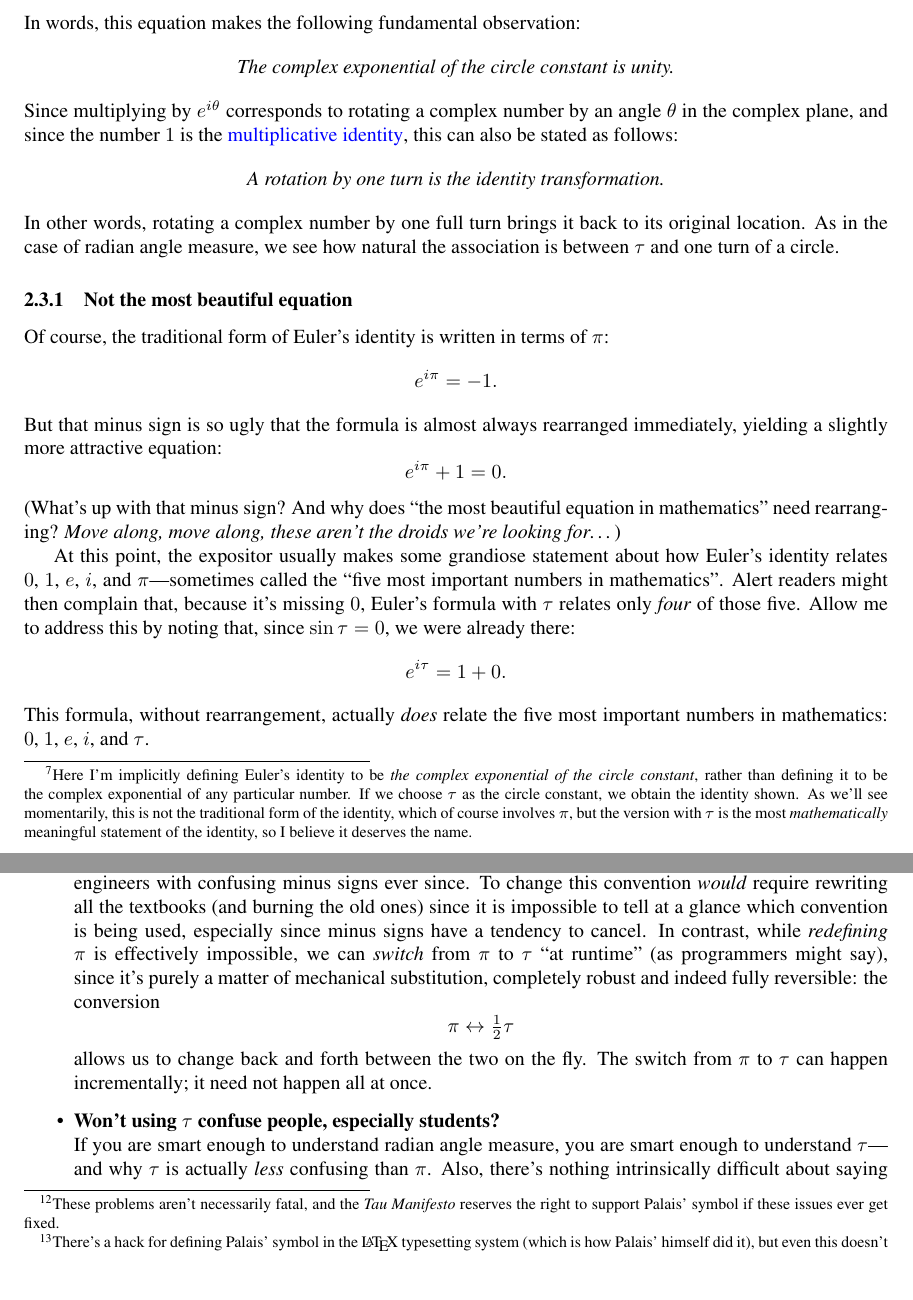
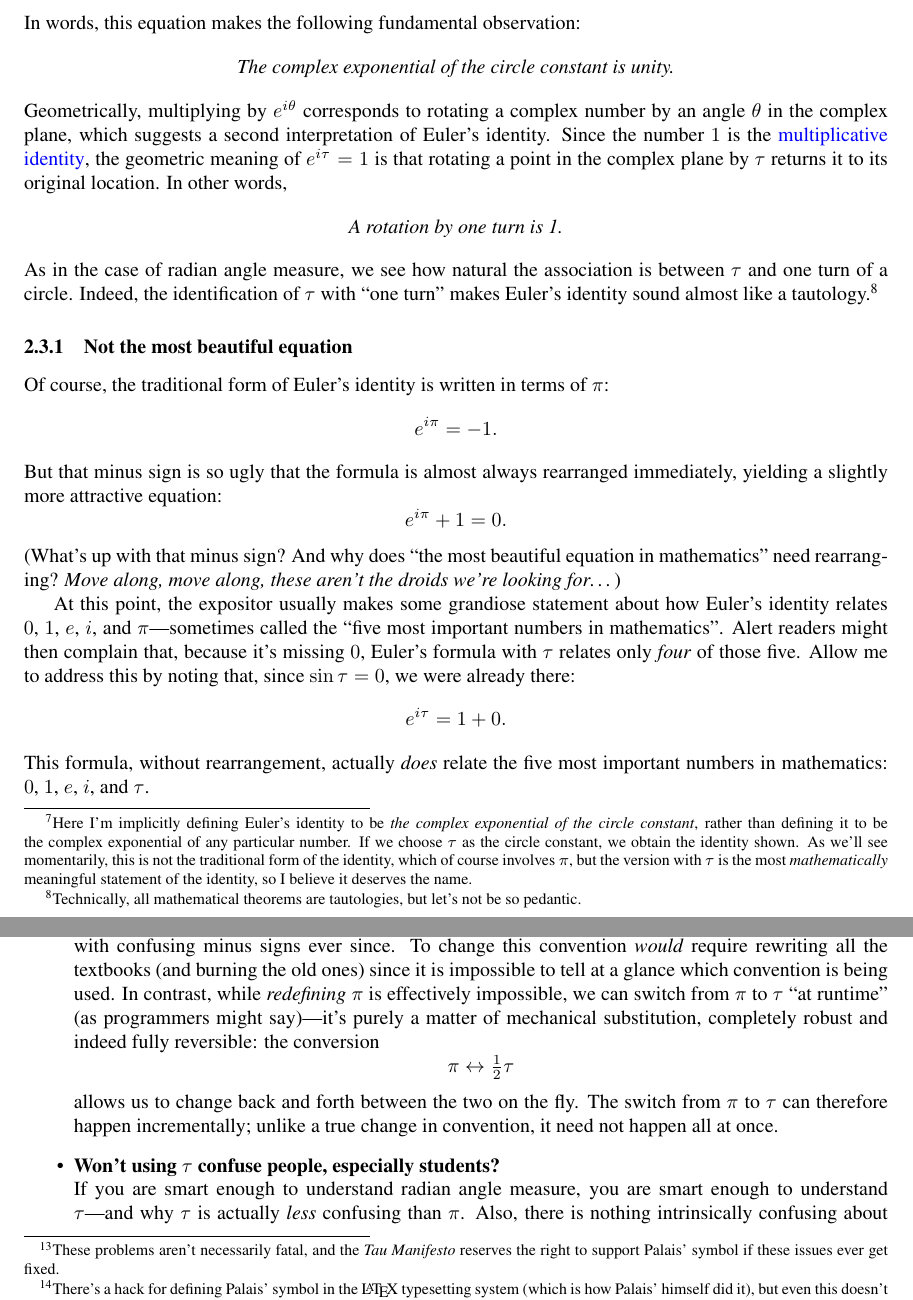
Before and after one commit to skiasaurus/tau_manifesto, a LaTeX document (tau-manifesto.tex): two parts of pages 14 and 19 of 22, joined at a grey line, cut so that both start at the same text, the shorter picture padded with empty space. Compiled offline with pdfLaTeX.

Commit message:
More Euler angst

```diff
--- a/tau-manifesto.tex
+++ b/tau-manifesto.tex
@@ -231,17 +231,15 @@ In words, this equation makes the following fundamental observation:
 
 \\
 
-\noindent Since multiplying by $e^{i\theta}$ corresponds to rotating a complex number by an angle $\theta$ in the complex plane, and since the number $1$ is the \href{http://en.wikipedia.org/wiki/Identity_element}{multiplicative identity}, this can also be stated as follows:
+\noindent Geometrically, multiplying by $e^{i\theta}$ corresponds to rotating a complex number by an angle $\theta$ in the complex plane, which suggests a second interpretation of Euler's identity. Since the number $1$ is the \href{http://en.wikipedia.org/wiki/Identity_element}{multiplicative identity}, the geometric meaning of $e^{i\tau} = 1$ is that rotating a point in the complex plane by $\tau$ returns it to its original location. In other words,
 
 \begin{center}
-\emph{A rotation by one turn is the identity transformation.}
+\emph{A rotation by one turn is 1.}
 \end{center}
 
 \\
 
-\noindent In other words, rotating a complex number by one full turn brings it back to its original location. As in the case of radian angle measure, we see how natural the association is between $\tau$ and one turn of a circle.
-
-% Indeed, the identification of $\tau$ with ``one turn'' makes Euler's identity sound almost like a tautology.\footnote{Technically, all mathematical theorems are tautologies, but let's not be so pedantic.}
+\noindent  As in the case of radian angle measure, we see how natural the association is between $\tau$ and one turn of a circle. Indeed, the identification of $\tau$ with ``one turn'' makes Euler's identity sound almost like a tautology.\footnote{Technically, all mathematical theorems are tautologies, but let's not be so pedantic.}
 
     \subsubsection{Not the most beautiful equation} % (fold)
 
@@ -404,11 +402,11 @@ Over the years, I have heard many arguments against the wrongness of $\pi$ and a
 
   % \item \textbf{Do you really expect people to use $\tau$?} \\ I would certainly love to see $\tau$ get traction outside of internet screeds, and perhaps this will happen, but the great part is that you don't have to wait for everyone else; you can just start by saying ``Let $\tau = 2\pi$'' and you're off to the races.
 
-  \item \textbf{Isn't it too late to switch? Wouldn't all the textbooks need to be rewritten?} \\ No on both counts. It is true that some conventions, though unfortunate, are effectively irreversible. For example, Benjamin Franklin's choice for the signs of electric charges leads to electric current being positive, even though the charge carriers themselves are negative---thereby cursing electrical engineers with confusing minus signs ever since. To change this convention \emph{would} require rewriting all the textbooks (and burning the old ones) since it is impossible to tell at a glance which convention is being used, especially since minus signs have a tendency to cancel. In contrast, while \emph{redefining} $\pi$ is effectively impossible, we can \emph{switch} from $\pi$ to $\tau$ ``at runtime'' (as programmers might say), since it's purely a matter of mechanical substitution, completely robust and indeed fully reversible: the conversion \[ \pi \leftrightarrow \textstyle{\frac{1}{2}}\tau \] allows us to change back and forth between the two on the fly. The switch from $\pi$ to $\tau$ can happen incrementally; it need not happen all at once.
+  \item \textbf{Isn't it too late to switch? Wouldn't all the textbooks need to be rewritten?} \\ No on both counts. It is true that some conventions, though unfortunate, are effectively irreversible. For example, Benjamin Franklin's choice for the signs of electric charges leads to electric current being positive, even though the charge carriers themselves are negative---thereby cursing electrical engineers with confusing minus signs ever since. To change this convention \emph{would} require rewriting all the textbooks (and burning the old ones) since it is impossible to tell at a glance which convention is being used. In contrast, while \emph{redefining} $\pi$ is effectively impossible, we can switch from $\pi$ to $\tau$ ``at runtime'' (as programmers might say)---it's purely a matter of mechanical substitution, completely robust and indeed fully reversible: the conversion \[ \pi \leftrightarrow \textstyle{\frac{1}{2}}\tau \] allows us to change back and forth between the two on the fly. The switch from $\pi$ to $\tau$ can therefore happen incrementally; unlike a true change in convention, it need not happen all at once.
 
 % (Of course, once you realize the absurdity of $\pi$, such conversions should only be necessary for historical purposes---if there were not already a separate symbol for $\tau$/2, it seems unlikely that anyone would see fit to introduce one.)
 
-  \item \textbf{Won't using $\tau$ confuse people, especially students?} \\  If you are smart enough to understand radian angle measure, you are smart enough to understand $\tau$---and  why $\tau$ is actually \emph{less} confusing than $\pi$. Also, there's nothing intrinsically difficult about saying ``Let $\tau = 2\pi$''; understood narrowly, it's just a simple substitution. Finally, we can embrace the situation as a teaching opportunity: the wrongness of $\pi$ is \emph{interesting}, and students can engage with the material by converting the equations in their textbooks from $\pi$ to $\tau$. They will discover in the process that even great mathematicians are sometimes wrong.
+  \item \textbf{Won't using $\tau$ confuse people, especially students?} \\  If you are smart enough to understand radian angle measure, you are smart enough to understand $\tau$---and  why $\tau$ is actually \emph{less} confusing than $\pi$. Also, there is nothing intrinsically confusing about saying ``Let $\tau = 2\pi$''; understood narrowly, it's just a simple substitution. Finally, we can embrace the situation as a teaching opportunity: the wrongness of $\pi$ is \emph{interesting}, and students can engage with the material by converting the equations in their textbooks from $\pi$ to $\tau$. They will discover in the process that even great mathematicians are sometimes wrong.
 
   \item \textbf{Who cares whether we use $\pi$ or $\tau$? It doesn't really matter.} \\ Of course it matters. \emph{The circle constant is important.} People care enough about it to write entire books on the subject, to celebrate it on a particular day each year, and to memorize tens of thousands if its digits. I care enough to write a whole manifesto, and you care enough to read it. It's precisely because it matters that it's hard to admit that the present convention is wrong. (I mean, how do you break it to \href{http://en.wikipedia.org/wiki/Lu_Chao}{Lu Chao}, the current world-record holder, that he just recited 67,891 digits of one half of the true circle constant?)\footnote{On the other hand, this could be an opportunity: the field for $\tau$ recitation records is wide open.} Since the circle constant is important, it's important to get it right, and we have seen in this manifesto that the right number is $\tau$. Although $\pi$ is of great \emph{historical} importance, the \emph{mathematical} significance of $\pi$ is that it is one-half $\tau$.
 
```
Also changed, not shown: 1 other file.
